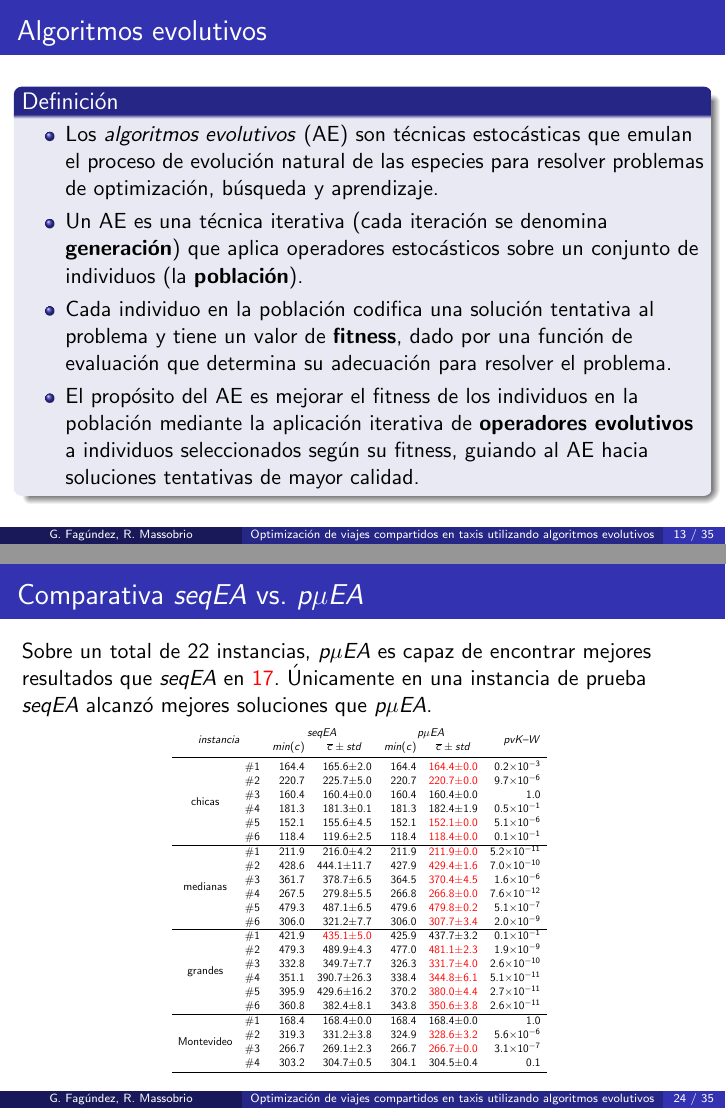
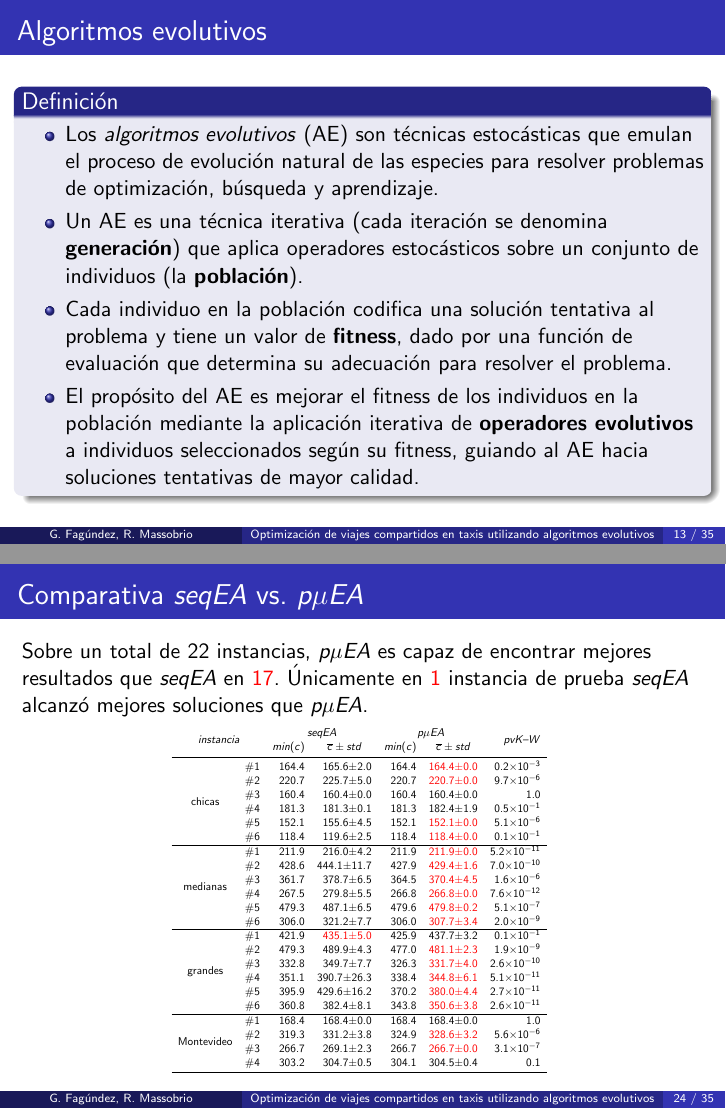
Before and after one commit to renzomassobrio/tesis-presentacion, LaTeX slides (presentacion.tex): pages 29 and 59 of 88 before the commit and pages 32 and 62 of 91 after it, joined at a grey line. The pictures show the PDF file presentacion.pdf that the author committed with the source.

Commit message:
Más correcciones menores

```diff
--- a/presentacion.tex
+++ b/presentacion.tex
@@ -246,9 +246,9 @@ Montevideo, Uruguay}
 	\frametitle{Algoritmos evolutivos}
 	\begin{block}{Definición}
 		\begin{itemize}
-			\item Los \textit{algoritmos evolutivos} (AE) son técnicas estocásticas que emulan el proceso de evolución natural de las especies para resolver problemas de optimización, búsqueda y aprendizaje.
-			\item Un AE es una técnica iterativa (cada iteración se denomina \textbf{generación}) que aplica operadores estocásticos sobre un conjunto de individuos (la \textbf{población}).
-			\item Cada individuo en la población codifica una solución tentativa al problema y tiene un valor de \textbf{fitness}, dado por una función de evaluación que determina su adecuación para resolver el problema.
+			\item Los \textit{algoritmos evolutivos} (AE) son técnicas estocásticas que emulan el proceso de evolución natural de las especies para resolver problemas de optimización, búsqueda y aprendizaje.\pause
+			\item Un AE es una técnica iterativa (cada iteración se denomina \textbf{generación}) que aplica operadores estocásticos sobre un conjunto de individuos (la \textbf{población}).\pause
+			\item Cada individuo en la población codifica una solución tentativa al problema y tiene un valor de \textbf{fitness}, dado por una función de evaluación que determina su adecuación para resolver el problema. \pause
 			\item El propósito del AE es mejorar el fitness de los individuos en la población mediante la aplicación iterativa de \textbf{operadores evolutivos} a individuos seleccionados según su fitness, guiando al AE hacia soluciones tentativas de mayor calidad.
 		\end{itemize}
 	\end{block}
@@ -460,7 +460,7 @@ Montevideo, Uruguay}
 
 \frame{
 	\frametitle{Comparativa \textit{seqEA} vs. \textit{p$\mu$EA}}
-	Sobre un total de 22 instancias, \textit{p$\mu$EA} es capaz de encontrar mejores resultados que \textit{seqEA} en \alert{17}. Únicamente en una instancia de prueba \textit{seqEA} alcanzó mejores soluciones que \textit{p$\mu$EA}.
+	Sobre un total de 22 instancias, \textit{p$\mu$EA} es capaz de encontrar mejores resultados que \textit{seqEA} en \alert{17}. Únicamente en \alert{1} instancia de prueba \textit{seqEA} alcanzó mejores soluciones que \textit{p$\mu$EA}.
 
 	\vspace{0.15cm}
 
```
Also changed, not shown: presentacion.pdf.
